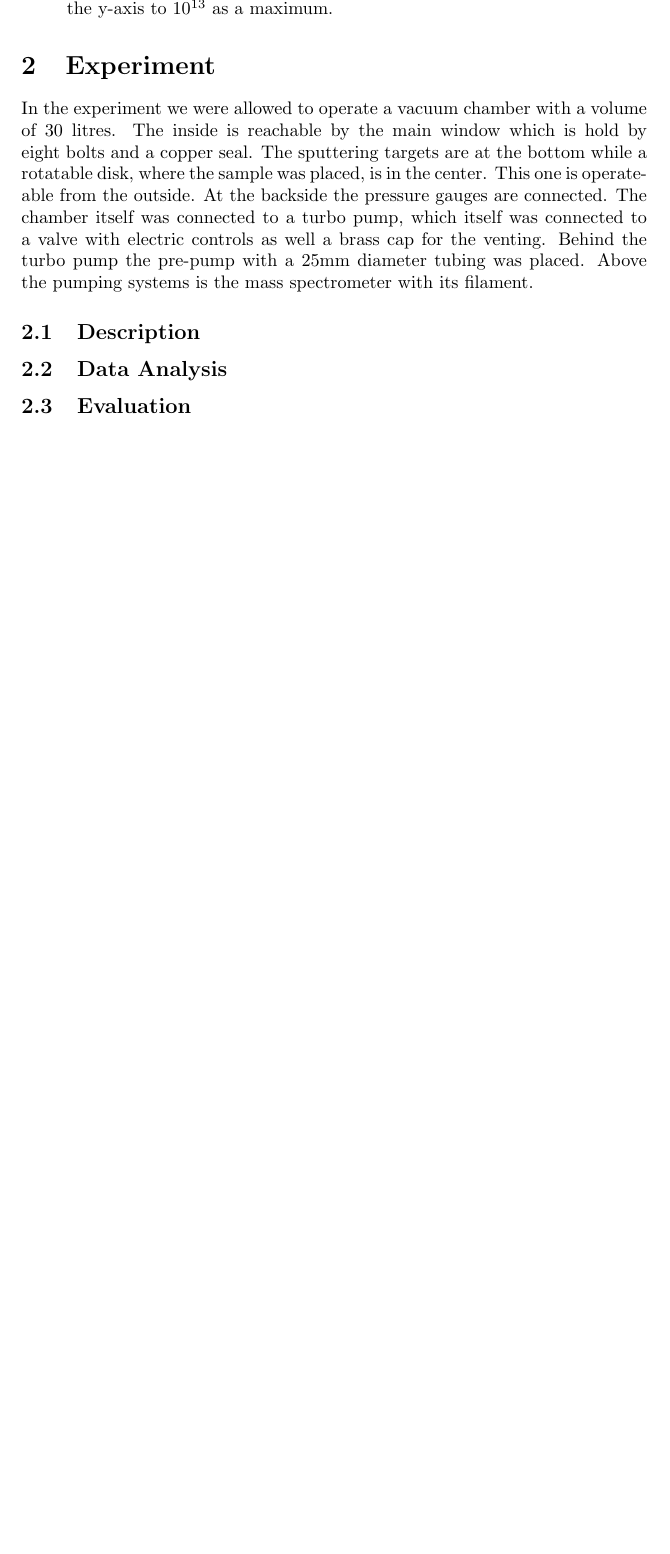
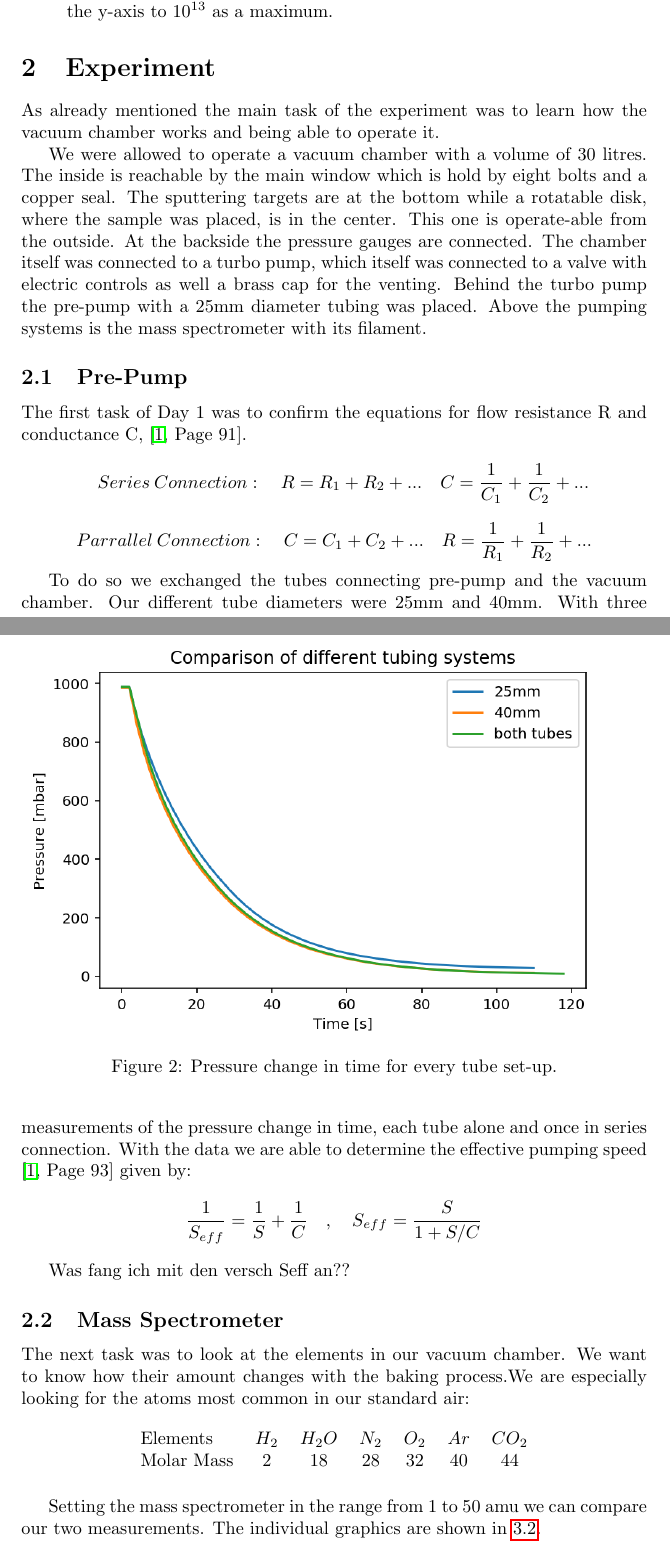
Before and after one commit to qwretz/fpraktikum, a LaTeX paper (Vacuum/Vacuum.tex): part of page 7 of 7 before the commit and two parts of pages 7 and 8 of 11 after it, the two joined at a grey line, cut so that both start at the same text, the shorter picture padded with empty space. Compiled offline with pdfLaTeX.

Commit message:
Bissel in 2 gemacht

```diff
--- a/Vacuum/Vacuum.tex
+++ b/Vacuum/Vacuum.tex
@@ -2,6 +2,7 @@
 \usepackage{graphicx}
 \usepackage{hyperref}
 \usepackage{amsmath}
+\usepackage{caption}
 
 %opening
 \title{Vacuum Science and the Inﬂuence of Vacuum Conditions on Thin Film Growth}
@@ -99,10 +100,42 @@ A penning gauge is made out of a cyllindric metal cage, serving as the cathode a
 
 \end{itemize}
 \section{Experiment}
-In the experiment we were allowed to operate a vacuum chamber with a volume of 30 litres. The inside is reachable by the main window which is hold by eight bolts and a copper seal. The sputtering targets are at the bottom while a rotatable disk, where the sample was placed, is in the center. This one is operate-able from the outside. At the backside the pressure gauges are connected.
+As already mentioned the main task of the experiment was to learn how the vacuum chamber works and being able to operate it.
+
+We were allowed to operate a vacuum chamber with a volume of 30 litres. The inside is reachable by the main window which is hold by eight bolts and a copper seal. The sputtering targets are at the bottom while a rotatable disk, where the sample was placed, is in the center. This one is operate-able from the outside. At the backside the pressure gauges are connected.
 The chamber itself was connected to a turbo pump, which itself was connected to a valve with electric controls as well a brass cap for the venting. Behind the turbo pump the pre-pump with a 25mm diameter tubing was placed. Above the pumping systems is the mass spectrometer with its filament.
 
-\subsection{Description}
-\subsection{Data Analysis}
-\subsection{Evaluation}
+\subsection{Pre-Pump}
+The first task of Day 1 was to confirm the equations for flow resistance R and conductance C, \cite[Page 91]{VacuumHandbook}.
+\[ \quad Series \: Connection: \quad
+R = R_1 + R_2 + ...  \quad C = \frac{1}{C_1} + \frac{1}{C_2} + ... \]
+\[ Parrallel \: Connection: \quad
+C = C_1 + C_2 + ...  \quad R = \frac{1}{R_1} + \frac{1}{R_2} + ... \]
 
+To do so we exchanged the tubes connecting pre-pump and the vacuum chamber. Our different tube diameters were 25mm and 40mm. With three measurements of the pressure change in time, each tube alone and once in series connection. With the data we are able to determine the effective pumping speed \cite[Page 93]{VacuumHandbook} given by:
+\[ \frac{1}{S_{eff}} = \frac{1}{S} + \frac{1}{C} \quad , \quad
+S_{eff} = \frac{S}{1+S/C}\]
+
+
+Was fang ich mit den versch Seff an??
+
+
+
+\begin{figure}
+\centering\includegraphics[width=1\textwidth]{Plots/Comparison.png}
+\caption{Pressure change in time for every tube set-up.}
+\label{fig::comparison}
+\end{figure}
+
+\subsection{Mass Spectrometer}
+The next task was to look at the elements in our vacuum chamber. We want to know how their amount changes with the baking process.We are especially looking for the atoms most common in our standard air:
+
+\begin{table}[!h]
+\centering
+\begin{tabular}{lcccccc}
+Elements & $H_2$ & $H_2O$ & $N_2$ & $O_2$ & $Ar$ & $CO_2$ \\
+Molar Mass & 2 & 18 & 28 & 32 & 40 & 44 \\
+\end{tabular}
+\end{table}
+
+Setting the mass spectrometer in the range from 1 to 50 amu we can compare our two measurements. The individual graphics are shown in \ref{MS Plots}.
```
Also changed, not shown: Vacuum/Plots/BothTubes.png, Vacuum/Plots/Comparison.png, Vacuum/Vacuum.tex (53 more changed lines), 1 other file.
